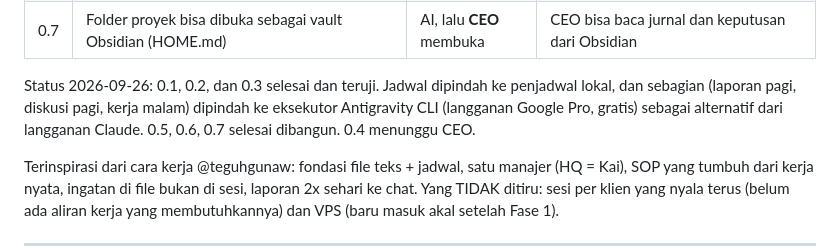
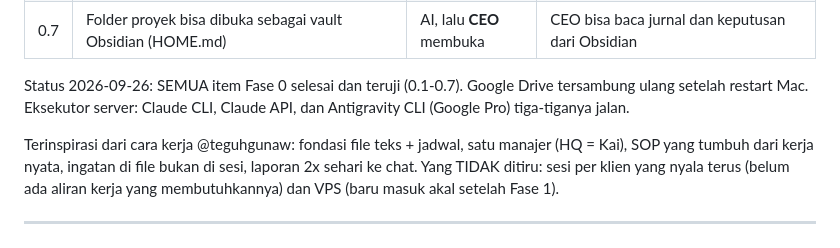
Before and after one commit to Dimitdisini/Ai-Sendiri, a Markdown page: GO-LIVE.md, the part around the change. GitHub-like rendering.

Commit message:
Fase 0 tuntas: Google Drive tersambung ulang
Co-Authored-By: Claude Sonnet 5 <noreply@anthropic.com>

```diff
--- a/GO-LIVE.md
+++ b/GO-LIVE.md
@@ -23,7 +23,7 @@ Tujuan: sistem tidak mati sendiri, dan CEO bisa lihat biayanya.
 | 0.6 | Laporan pagi dan rekap malam di jurnal harian, dikirim otomatis ke Telegram | AI | Pesan pagi dan malam benar-benar sampai di HP CEO |
 | 0.7 | Folder proyek bisa dibuka sebagai vault Obsidian (HOME.md) | AI, lalu **CEO** membuka | CEO bisa baca jurnal dan keputusan dari Obsidian |
 
-Status 2026-09-26: 0.1, 0.2, dan 0.3 selesai dan teruji. Jadwal dipindah ke penjadwal lokal, dan sebagian (laporan pagi, diskusi pagi, kerja malam) dipindah ke eksekutor Antigravity CLI (langganan Google Pro, gratis) sebagai alternatif dari langganan Claude. 0.5, 0.6, 0.7 selesai dibangun. 0.4 menunggu CEO.
+Status 2026-09-26: SEMUA item Fase 0 selesai dan teruji (0.1-0.7). Google Drive tersambung ulang setelah restart Mac. Eksekutor server: Claude CLI, Claude API, dan Antigravity CLI (Google Pro) tiga-tiganya jalan.
 
 Terinspirasi dari cara kerja @teguhgunaw: fondasi file teks + jadwal, satu manajer (HQ = Kai), SOP yang tumbuh
 dari kerja nyata, ingatan di file bukan di sesi, laporan 2x sehari ke chat. Yang TIDAK ditiru: sesi per klien yang
```
